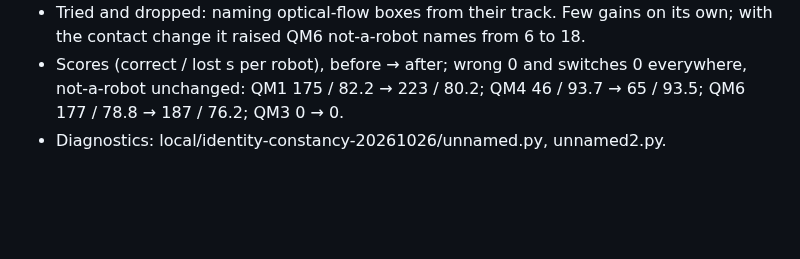
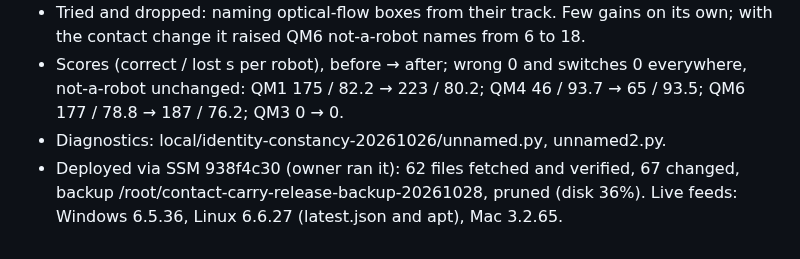
Before and after one commit to blarkin13/neptune-frc-autonimous-scouting, a Markdown page: WORK.md, the part around the change. GitHub-like rendering; blank space fills up the shorter version.

Commit message:
WORK: contact carry release deployed
Co-Authored-By: Claude Opus 5.5 <noreply@anthropic.com>

```diff
--- a/WORK.md
+++ b/WORK.md
@@ -759,3 +759,4 @@ Created an 18-frame local review queue at `/Users/brianlarkin/Documents/ChatGPT/
 - Tried and dropped: naming optical-flow boxes from their track. Few gains on its own; with the contact change it raised QM6 not-a-robot names from 6 to 18.
 - Scores (correct / lost s per robot), before → after; wrong 0 and switches 0 everywhere, not-a-robot unchanged: QM1 175 / 82.2 → 223 / 80.2; QM4 46 / 93.7 → 65 / 93.5; QM6 177 / 78.8 → 187 / 76.2; QM3 0 → 0.
 - Diagnostics: local/identity-constancy-20261026/unnamed.py, unnamed2.py.
+- Deployed via SSM 938f4c30 (owner ran it): 62 files fetched and verified, 67 changed, backup /root/contact-carry-release-backup-20261028, pruned (disk 36%). Live feeds: Windows 6.5.36, Linux 6.6.27 (latest.json and apt), Mac 3.2.65.
```
